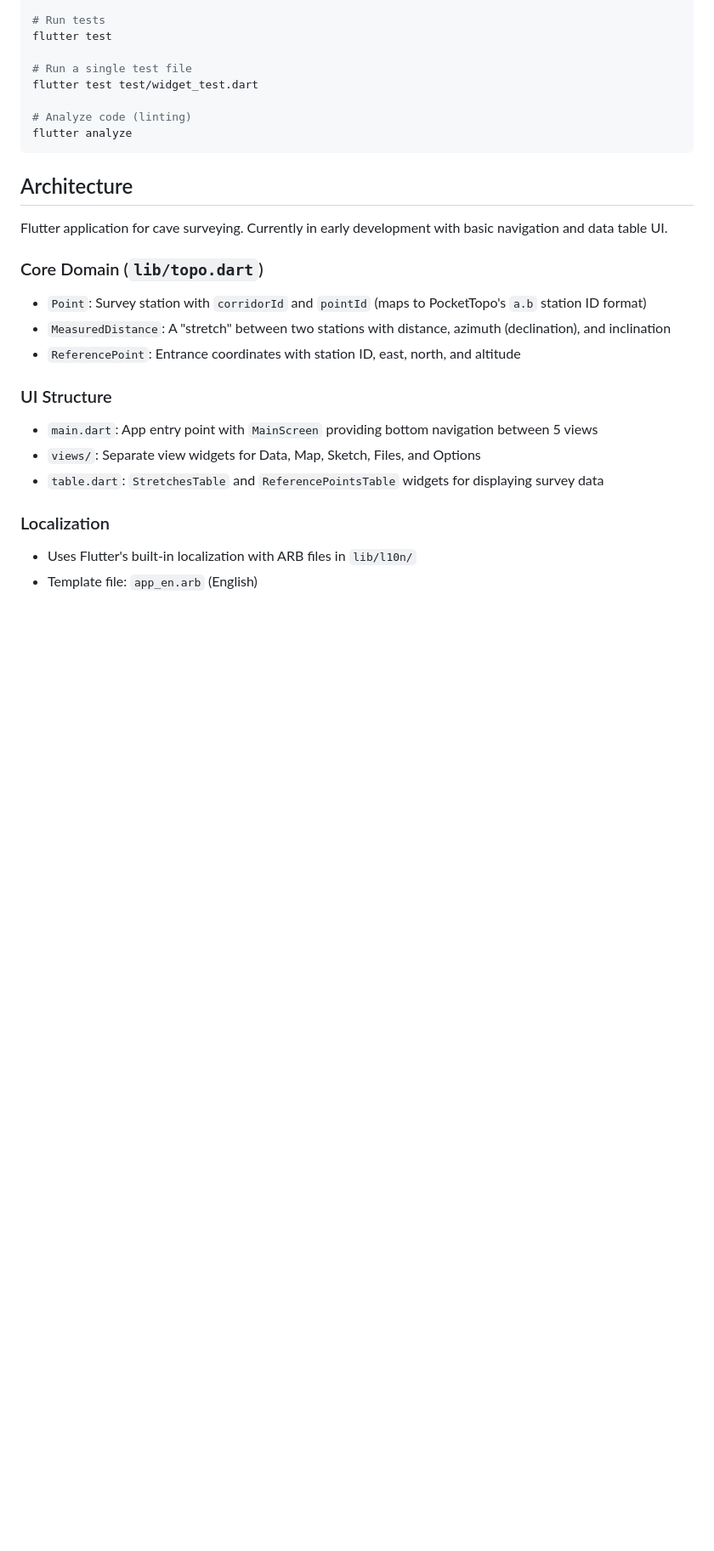
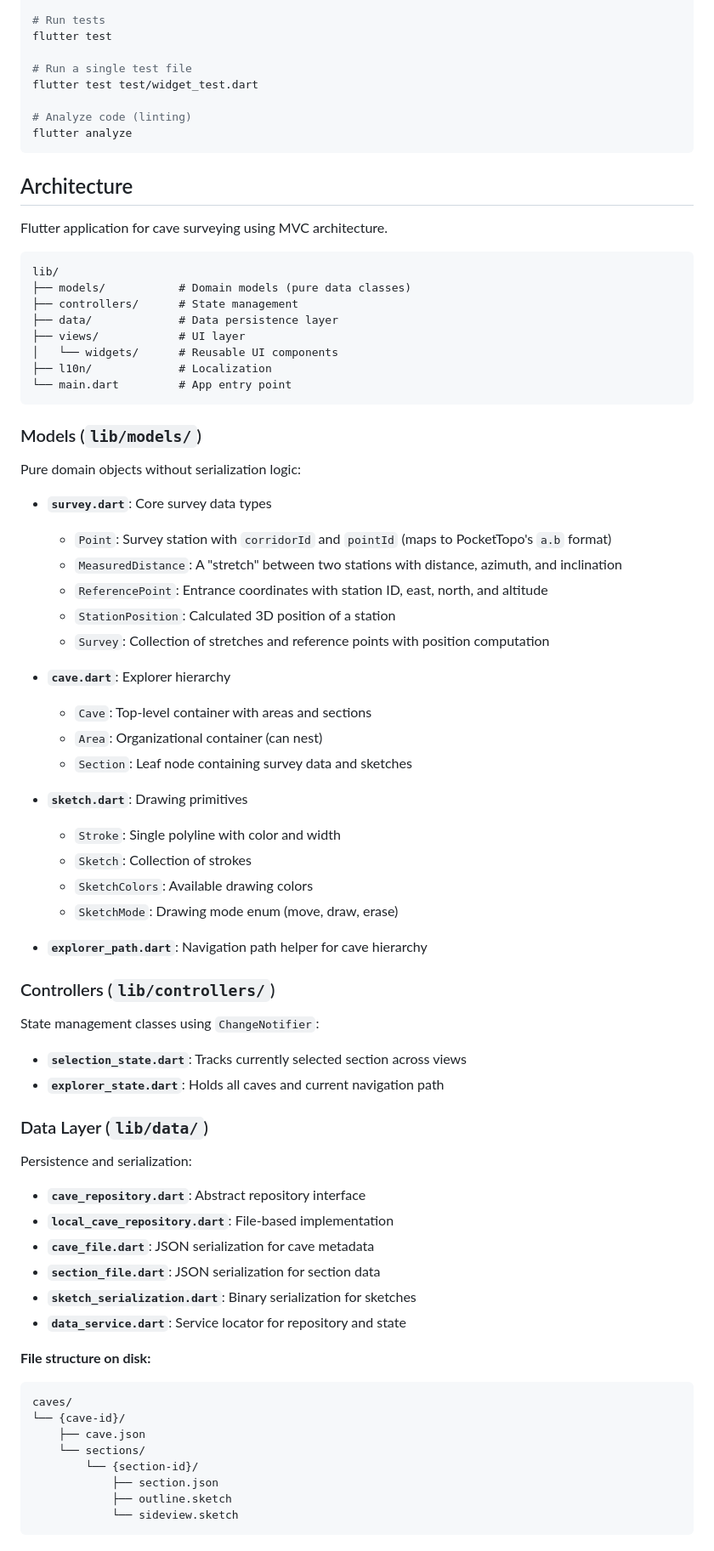
Before and after one commit to tierriminator/mobile-topo, a Markdown page: mobile_topo/CLAUDE.md, the part around one of its changes. Shown at 85% size. Drawn GitHub-style; blank space fills up the shorter version.

````diff
--- a/mobile_topo/CLAUDE.md
+++ b/mobile_topo/CLAUDE.md
@@ -59,17 +59,70 @@ flutter analyze
 
 ## Architecture
 
-Flutter application for cave surveying. Currently in early development with basic navigation and data table UI.
+Flutter application for cave surveying using MVC architecture.
 
-### Core Domain (`lib/topo.dart`)
-- `Point`: Survey station with `corridorId` and `pointId` (maps to PocketTopo's `a.b` station ID format)
-- `MeasuredDistance`: A "stretch" between two stations with distance, azimuth (declination), and inclination
-- `ReferencePoint`: Entrance coordinates with station ID, east, north, and altitude
+```
+lib/
+├── models/           # Domain models (pure data classes)
+├── controllers/      # State management
+├── data/             # Data persistence layer
+├── views/            # UI layer
+│   └── widgets/      # Reusable UI components
+├── l10n/             # Localization
+└── main.dart         # App entry point
+```
 
-### UI Structure
-- `main.dart`: App entry point with `MainScreen` providing bottom navigation between 5 views
-- `views/`: Separate view widgets for Data, Map, Sketch, Files, and Options
-- `table.dart`: `StretchesTable` and `ReferencePointsTable` widgets for displaying survey data
+### Models (`lib/models/`)
 
-### Localization
-- Uses Flutter's built-in localization with ARB files in `lib/l10n/`
+Pure domain objects without serialization logic:
+
+- **`survey.dart`**: Core survey data types
+  - `Point`: Survey station with `corridorId` and `pointId` (maps to PocketTopo's `a.b` format)
+  - `MeasuredDistance`: A "stretch" between two stations with distance, azimuth, and inclination
+  - `ReferencePoint`: Entrance coordinates with station ID, east, north, and altitude
+  - `StationPosition`: Calculated 3D position of a station
+  - `Survey`: Collection of stretches and reference points with position computation
+
+- **`cave.dart`**: Explorer hierarchy
+  - `Cave`: Top-level container with areas and sections
+  - `Area`: Organizational container (can nest)
+  - `Section`: Leaf node containing survey data and sketches
+
+- **`sketch.dart`**: Drawing primitives
+  - `Stroke`: Single polyline with color and width
+  - `Sketch`: Collection of strokes
+  - `SketchColors`: Available drawing colors
+  - `SketchMode`: Drawing mode enum (move, draw, erase)
+
+- **`explorer_path.dart`**: Navigation path helper for cave hierarchy
+
+### Controllers (`lib/controllers/`)
+
+State management classes using `ChangeNotifier`:
+
+- **`selection_state.dart`**: Tracks currently selected section across views
+- **`explorer_state.dart`**: Holds all caves and current navigation path
+
+### Data Layer (`lib/data/`)
+
+Persistence and serialization:
+
+- **`cave_repository.dart`**: Abstract repository interface
+- **`local_cave_repository.dart`**: File-based implementation
+- **`cave_file.dart`**: JSON serialization for cave metadata
+- **`section_file.dart`**: JSON serialization for section data
+- **`sketch_serialization.dart`**: Binary serialization for sketches
+- **`data_service.dart`**: Service locator for repository and state
+
+**File structure on disk:**
+```
+caves/
+└── {cave-id}/
+    ├── cave.json
+    └── sections/
+        └── {section-id}/
+            ├── section.json
+            ├── outline.sketch
+            └── sideview.sketch
+```
+
````
Also changed, not shown: other parts of mobile_topo/CLAUDE.md (+20 -2 lines).
